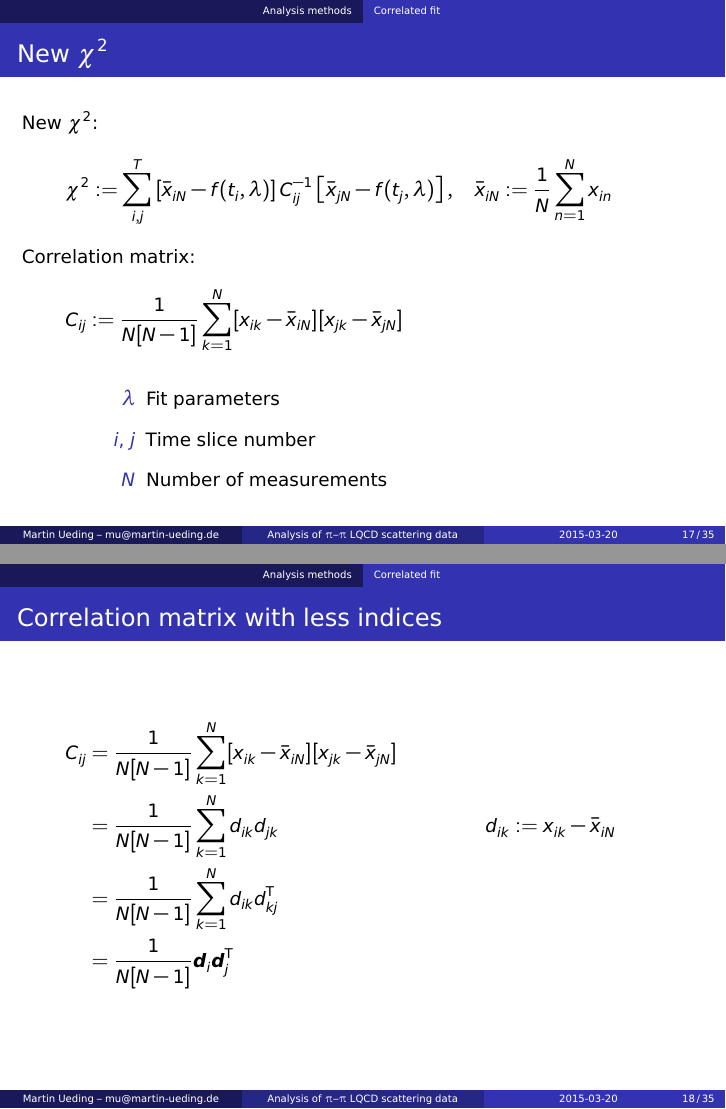
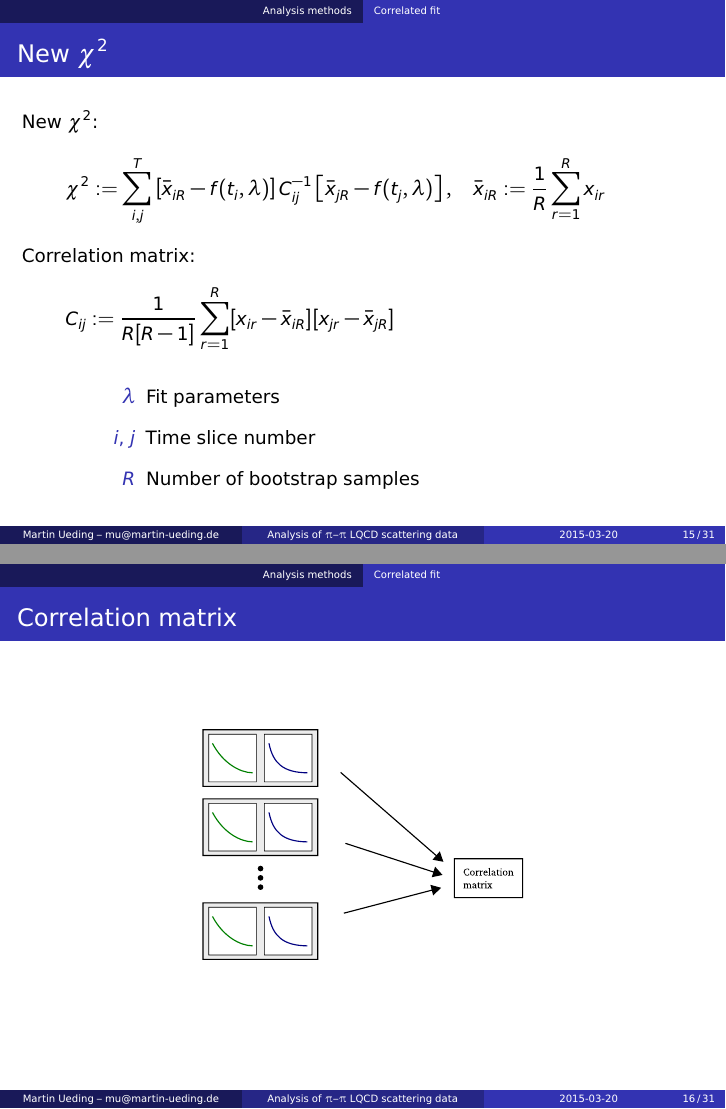
Before and after one commit to martin-ueding/physics760-presentation, LaTeX slides (Presentation.tex): pages 17 and 18 of 35 before the commit and pages 15 and 16 of 31 after it, joined at a grey line. Compiled offline with pdfLaTeX.

Commit message:
Remove a few slides

```diff
--- a/Presentation.tex
+++ b/Presentation.tex
@@ -151,36 +148,36 @@
     New $\chi^2$:
     \[
         \chi^2 := \sum_{i, j}^T
-        \left[ \bar x_{iN} - f(t_i, \lambda) \right]
+        \left[ \bar x_{iR} - f(t_i, \lambda) \right]
         C^{-1}_{ij}
-        \left[ \bar x_{jN} - f(t_j, \lambda) \right]
+        \left[ \bar x_{jR} - f(t_j, \lambda) \right]
         \eqnsep
-        \bar x_{iN} := \frac 1N \sum_{n=1}^N x_{in}
+        \bar x_{iR} := \frac 1R \sum_{r=1}^R x_{ir}
     \]
     Correlation matrix:
     \[
-        C_{ij} := \frac{1}{N[N-1]} \sum_{k=1}^N
-        [x_{ik} - \bar x_{iN}] [x_{jk} - \bar x_{jN}]
+        C_{ij} := \frac{1}{R[R-1]} \sum_{r=1}^R
+        [x_{ir} - \bar x_{iR}] [x_{jr} - \bar x_{jR}]
     \]
 
     \begin{description}
         \item[$\lambda$] Fit parameters
         \item[$i$, $j$] Time slice number
-        \item[$N$] Number of measurements
+        \item[$R$] Number of bootstrap samples
     \end{description}
 \end{frame}
 
-\begin{frame}
-    \frametitle{Correlation matrix with less indices}
-
-    \begin{align*}
-        C_{ij}
-        &= \frac{1}{N[N-1]} \sum_{k=1}^N [x_{ik} - \bar x_{iN}] [x_{jk} - \bar x_{jN}] \\
-        &= \frac{1}{N[N-1]} \sum_{k=1}^N d_{ik} d_{jk} & d_{ik} := x_{ik} - \bar x_{iN} \\
-        &= \frac{1}{N[N-1]} \sum_{k=1}^N d_{ik} d_{kj}^{\text T} \\
-        &= \frac{1}{N[N-1]} \vec d_{i} \vec d_{j}^{\text T} \\
-    \end{align*}
-\end{frame}
+%\begin{frame}
+%    \frametitle{Correlation matrix with less indices}
+%
+%    \begin{align*}
+%        C_{ij}
+%        &= \frac{1}{N[N-1]} \sum_{k=1}^N [x_{ik} - \bar x_{iN}] [x_{jk} - \bar x_{jN}] \\
+%        &= \frac{1}{N[N-1]} \sum_{k=1}^N d_{ik} d_{jk} & d_{ik} := x_{ik} - \bar x_{iN} \\
+%        &= \frac{1}{N[N-1]} \sum_{k=1}^N d_{ik} d_{kj}^{\text T} \\
+%        &= \frac{1}{N[N-1]} \vec d_{i} \vec d_{j}^{\text T} \\
+%    \end{align*}
+%\end{frame}
 
 \begin{frame}
     \frametitle{Correlation matrix}
@@ -189,29 +186,29 @@
     \end{center}
 \end{frame}
 
-\begin{frame}
-    \frametitle{$\chi^2$ with less indices}
-
-    \begin{align*}
-        \chi^2
-        &= \sum_{i, j}^T
-        \left[ \bar x_{iN} - f(t_i, \lambda) \right]
-        C^{-1}_{ij}
-        \left[ \bar x_{jN} - f(t_j, \lambda) \right] \\
-        &=
-        \vec r^{\text T}
-        \vec C^{-1}
-        \vec r
-        &
-        r_i := \bar x_{iN} - f(t_i, \lambda)
-        \\
-    \end{align*}
-
-    Comparison: Plain $\chi^2$ is
-    \[
-        \chi^2 = |\vec r|^2 = \vec r^{\text T} \vec r
-    \]
-\end{frame}
+%\begin{frame}
+%    \frametitle{$\chi^2$ with less indices}
+%
+%    \begin{align*}
+%        \chi^2
+%        &= \sum_{i, j}^T
+%        \left[ \bar x_{iN} - f(t_i, \lambda) \right]
+%        C^{-1}_{ij}
+%        \left[ \bar x_{jN} - f(t_j, \lambda) \right] \\
+%        &=
+%        \vec r^{\text T}
+%        \vec C^{-1}
+%        \vec r
+%        &
+%        r_i := \bar x_{iN} - f(t_i, \lambda)
+%        \\
+%    \end{align*}
+%
+%    Comparison: Plain $\chi^2$ is
+%    \[
+%        \chi^2 = |\vec r|^2 = \vec r^{\text T} \vec r
+%    \]
+%\end{frame}
 
 \begin{frame}
     \frametitle{Correlated fit}
```
Also changed, not shown: Presentation.tex (3 more changed lines).
